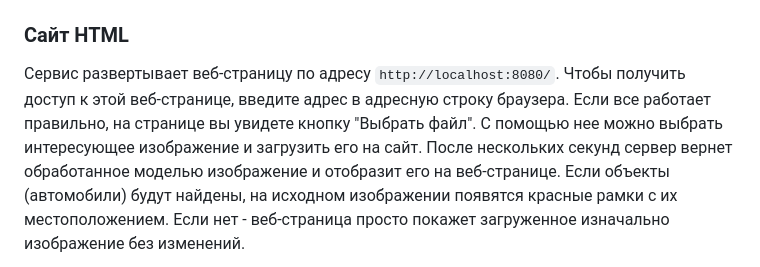
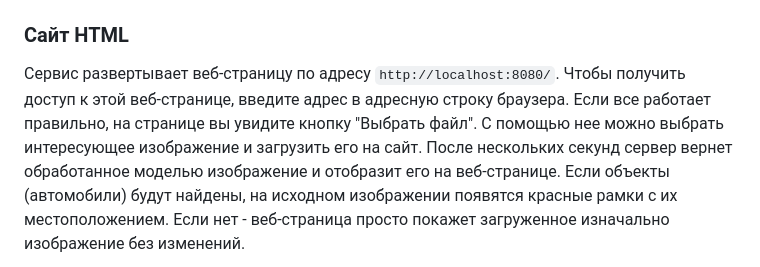
Before and after one commit to shulgart/yolo_serv, a Markdown page: README.md, the part around the change. Rendered like a GitHub page.

Commit message:
Update README.md
grammar mistakes

```diff
--- a/README.md
+++ b/README.md
@@ -42,7 +42,7 @@ flask --app object_detector.py --debug run -p 8080
 ### Сайт HTML
 
 Сервис развертывает веб-страницу по адресу `http://localhost:8080/`. Чтобы получить доступ к этой веб-странице, введите адрес в адресную строку браузера.
-Если все работает правильно, на странице вы увидете кнопку "Выбрать файл". С помощью нее можно выбрать интересующее изображение и загрузить его на сайт.
+Если все работает правильно, на странице вы увидите кнопку "Выбрать файл". С помощью нее можно выбрать интересующее изображение и загрузить его на сайт.
 После нескольких секунд сервер вернет обработанное моделью изображение и отобразит его на веб-странице.
 Если объекты (автомобили) будут найдены, на исходном изображении появятся красные рамки с их местоположением.
 Если нет - веб-страница просто покажет загруженное изначально изображение без изменений.
```
